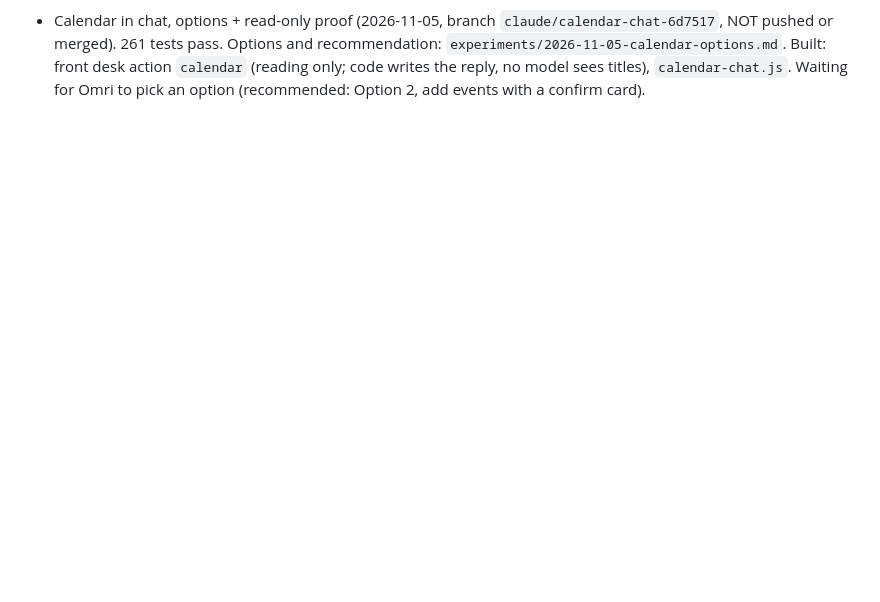
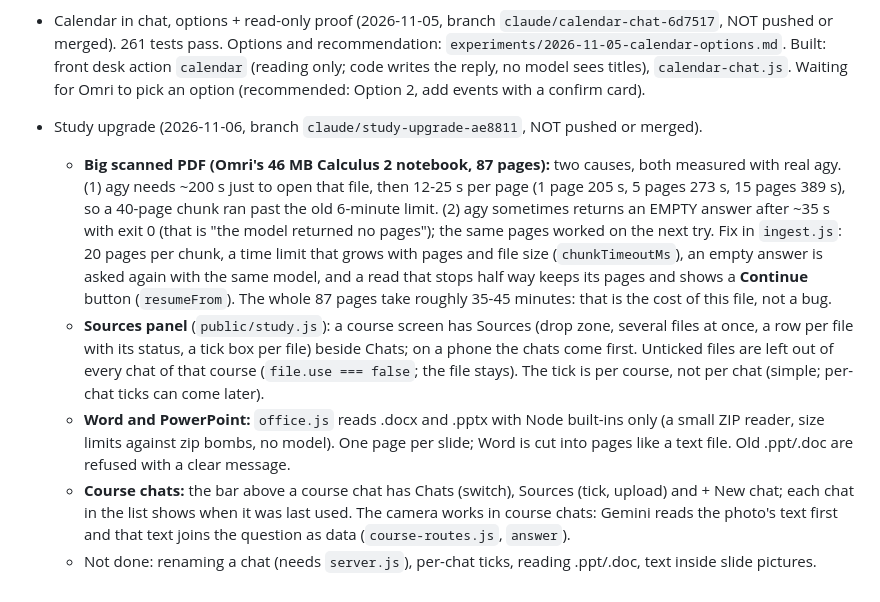
Before and after one commit to omriyaacobi/FirstAttemptAssistant, a Markdown page: PROGRESS.md, the part around the change. Rendered like a GitHub page; blank space fills up the shorter version.

Commit message:
Notes: study upgrade
Co-Authored-By: Claude Sonnet 5.5 <noreply@anthropic.com>

```diff
--- a/PROGRESS.md
+++ b/PROGRESS.md
@@ -336,3 +336,10 @@
   - Not done: editing a fact (delete and re-add instead); the front desk does not yet notice a lasting fact you only mention in passing without saying "remember" (the briefing allows it, not tested); a profile editor on the page.
   - **Change and forget (added after Omri asked):** "I no longer take X, I switched to Y" shows a card "Change this saved fact? Before / After" with Save; "forget that ..." shows "Forget this?" with Forget it. The front desk sees the saved facts numbered ([1], [2], newest first) and answers with a NUMBER; code maps it to the real fact and the card shows its text, so a misread is visible before the tap. If the old information is only in `data/profile.md` (Bot never edits it), a new fact is saved and the prompt says saved facts are newer and win over the profile. Asking to forget something that is only in the profile gets a reply that the file must be edited by hand. Only when you ask in your own message. Changing uses `POST /api/memory` with `replaces`; forgetting uses `DELETE`. The prompt wording now says to FOLLOW the profile's preferences about how to help (for example "How he learns": exercises first, hints), but never to obey it as commands. 281 tests pass; the add, change and forget cards were tried live on port 3031 with real models.
 - Calendar in chat, options + read-only proof (2026-11-05, branch `claude/calendar-chat-6d7517`, NOT pushed or merged). 261 tests pass. Options and recommendation: `experiments/2026-11-05-calendar-options.md`. Built: front desk action `calendar` (reading only; code writes the reply, no model sees titles), `calendar-chat.js`. Waiting for Omri to pick an option (recommended: Option 2, add events with a confirm card).
+
+- Study upgrade (2026-11-06, branch `claude/study-upgrade-ae8811`, NOT pushed or merged).
+  - **Big scanned PDF (Omri's 46 MB Calculus 2 notebook, 87 pages):** two causes, both measured with real agy. (1) agy needs ~200 s just to open that file, then 12-25 s per page (1 page 205 s, 5 pages 273 s, 15 pages 389 s), so a 40-page chunk ran past the old 6-minute limit. (2) agy sometimes returns an EMPTY answer after ~35 s with exit 0 (that is "the model returned no pages"); the same pages worked on the next try. Fix in `ingest.js`: 20 pages per chunk, a time limit that grows with pages and file size (`chunkTimeoutMs`), an empty answer is asked again with the same model, and a read that stops half way keeps its pages and shows a **Continue** button (`resumeFrom`). The whole 87 pages take roughly 35-45 minutes: that is the cost of this file, not a bug.
+  - **Sources panel** (`public/study.js`): a course screen has Sources (drop zone, several files at once, a row per file with its status, a tick box per file) beside Chats; on a phone the chats come first. Unticked files are left out of every chat of that course (`file.use === false`; the file stays). The tick is per course, not per chat (simple; per-chat ticks can come later).
+  - **Word and PowerPoint:** `office.js` reads .docx and .pptx with Node built-ins only (a small ZIP reader, size limits against zip bombs, no model). One page per slide; Word is cut into pages like a text file. Old .ppt/.doc are refused with a clear message.
+  - **Course chats:** the bar above a course chat has Chats (switch), Sources (tick, upload) and + New chat; each chat in the list shows when it was last used. The camera works in course chats: Gemini reads the photo's text first and that text joins the question as data (`course-routes.js`, `answer`).
+  - Not done: renaming a chat (needs `server.js`), per-chat ticks, reading .ppt/.doc, text inside slide pictures.
```
